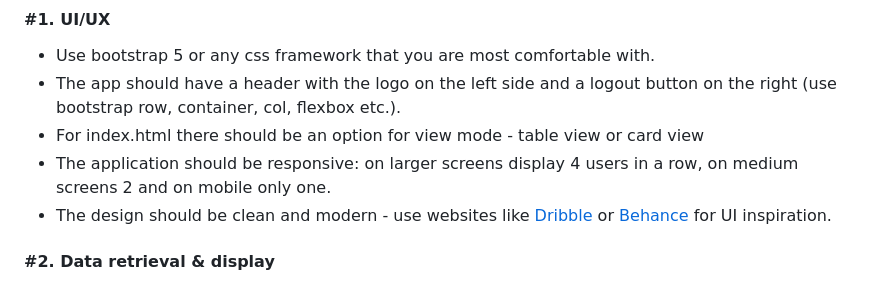
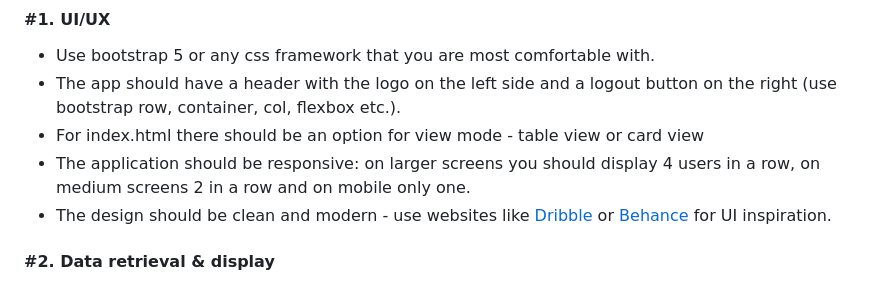
Before and after one commit to trayenel/user-management-app, a Markdown page: README.md, the part around the change. Drawn GitHub-style.

```diff
--- a/README.md
+++ b/README.md
@@ -21,7 +21,7 @@
 -   Use bootstrap 5 or any css framework that you are most comfortable with.
 -   The app should have a header with the logo on the left side and a logout button on the right (use bootstrap row, container, col, flexbox etc.).
 -   For index.html there should be an option for view mode - table view or card view
--   The application should be responsive: on larger screens display 4 users in a row, on medium screens 2 and on mobile only one.
+-   The application should be responsive: on larger screens you should display 4 users in a row, on medium screens 2 in a row and on mobile only one.
 -   The design should be clean and modern - use websites like [Dribble](https://dribbble.com/) or [Behance](https://www.behance.net/) for UI inspiration.
 
 #### #2. Data retrieval & display
```
